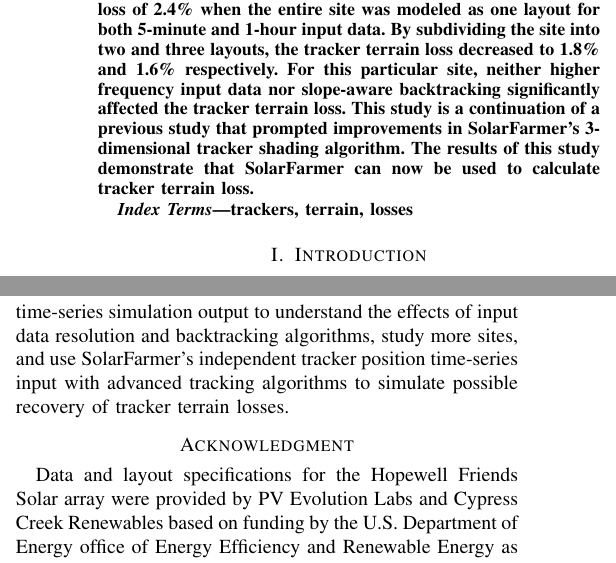
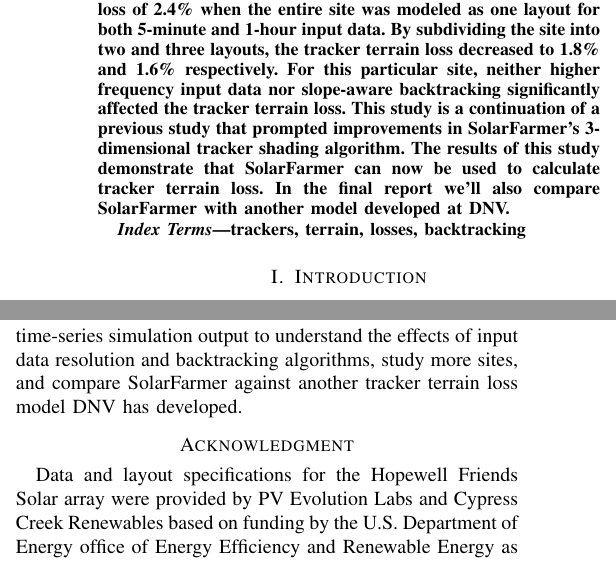
Before and after one commit to mikofski/pvsc48-tracker-terrain-loss, a LaTeX paper (tracker-terrain-loss-part-deux.tex): two parts of the columns of pages 1 and 3 of 3, joined at a grey line, cut so that both start at the same text. Compiled offline with pdfLaTeX.

Commit message:
add comparison to other DNV model

```diff
--- a/tracker-terrain-loss-part-deux.tex
+++ b/tracker-terrain-loss-part-deux.tex
@@ -27,11 +27,11 @@
 \maketitle
 
 \begin{abstract}
-Trackers on variable terrain can incur electric mismatch losses from row-to-row shading, even with backtracking. Standard and slope-aware backtracking algorithms only eliminate row-to-row shade for trackers on flat ground. Tracker terrain loss is the difference between the theoretically best performance of trackers on flat ground and the performance of trackers using standard backtracking algorithms but on variable terrain. We used SolarFarmer to study tracker terrain loss by simulating the Hopewell Friends Solar power plant, which has an average 4\% southwest slope. We calculated a tracker terrain loss of 2.4\% when the entire site was modeled as one layout for both 5-minute and 1-hour input data. By subdividing the site into two and three layouts, the tracker terrain loss decreased to 1.8\% and 1.6\% respectively. For this particular site, neither higher frequency input data nor slope-aware backtracking significantly affected the tracker terrain loss. This study is a continuation of a previous study that prompted improvements in SolarFarmer's 3-dimensional tracker shading algorithm. The results of this study demonstrate that SolarFarmer can now be used to calculate tracker terrain loss.
+Trackers on variable terrain can incur electric mismatch losses from row-to-row shading, even with backtracking. Standard and slope-aware backtracking algorithms only eliminate row-to-row shade for trackers on flat ground. Tracker terrain loss is the difference between the theoretically best performance of trackers on flat ground and the performance of trackers using standard backtracking algorithms but on variable terrain. We used SolarFarmer to study tracker terrain loss by simulating the Hopewell Friends Solar power plant, which has an average 4\% southwest slope. We calculated a tracker terrain loss of 2.4\% when the entire site was modeled as one layout for both 5-minute and 1-hour input data. By subdividing the site into two and three layouts, the tracker terrain loss decreased to 1.8\% and 1.6\% respectively. For this particular site, neither higher frequency input data nor slope-aware backtracking significantly affected the tracker terrain loss. This study is a continuation of a previous study that prompted improvements in SolarFarmer's 3-dimensional tracker shading algorithm. The results of this study demonstrate that SolarFarmer can now be used to calculate tracker terrain loss. In the final report we'll also compare SolarFarmer with another model developed at DNV.
 \end{abstract}
 
 \begin{IEEEkeywords}
-trackers, terrain, losses
+trackers, terrain, losses, backtracking
 \end{IEEEkeywords}
 
 \section{Introduction}
@@ -253,7 +253,7 @@ Table~\ref{table:slope-5min} repeats the simulations with slope-aware backtracki
 \end{table}
 
 \section{Conclusions}
-The Hopewell Friends Solar power plant was simulated with SolarFarmer to calculate tracker terrain loss. This site has variable terrain and an average 4\% southwest slope. The tracker terrain loss for the entire site was 2.4\%. When dividing the site into two and three layouts, the tracker terrain loss decreased to 1.8\% and 1.6\% respectively. The simulations were repeated with 5-minute and 1-hour input data, but the tracker terrain loss was insensitive to input data resolution for this particular site. The simulations were also repeated with slope-aware backtracking algorithm, but it had no effect on the tracker terrain loss. Future work would be to examine the time-series simulation output to understand the effects of input data resolution and backtracking algorithms, study more sites, and use SolarFarmer's independent tracker position time-series input with advanced tracking algorithms to simulate possible recovery of tracker terrain losses.
+The Hopewell Friends Solar power plant was simulated with SolarFarmer to calculate tracker terrain loss. This site has variable terrain and an average 4\% southwest slope. The tracker terrain loss for the entire site was 2.4\%. When dividing the site into two and three layouts, the tracker terrain loss decreased to 1.8\% and 1.6\% respectively. The simulations were repeated with 5-minute and 1-hour input data, but the tracker terrain loss was insensitive to input data resolution for this particular site. The simulations were also repeated with slope-aware backtracking algorithm, but it had no effect on the tracker terrain loss. Future work would be to examine the time-series simulation output to understand the effects of input data resolution and backtracking algorithms, study more sites, and compare SolarFarmer against another tracker terrain loss model DNV has developed.
 
 \section*{Acknowledgment}
 
```
Also changed, not shown: tracker-terrain-loss-part-deux.tex (2 more changed lines).
